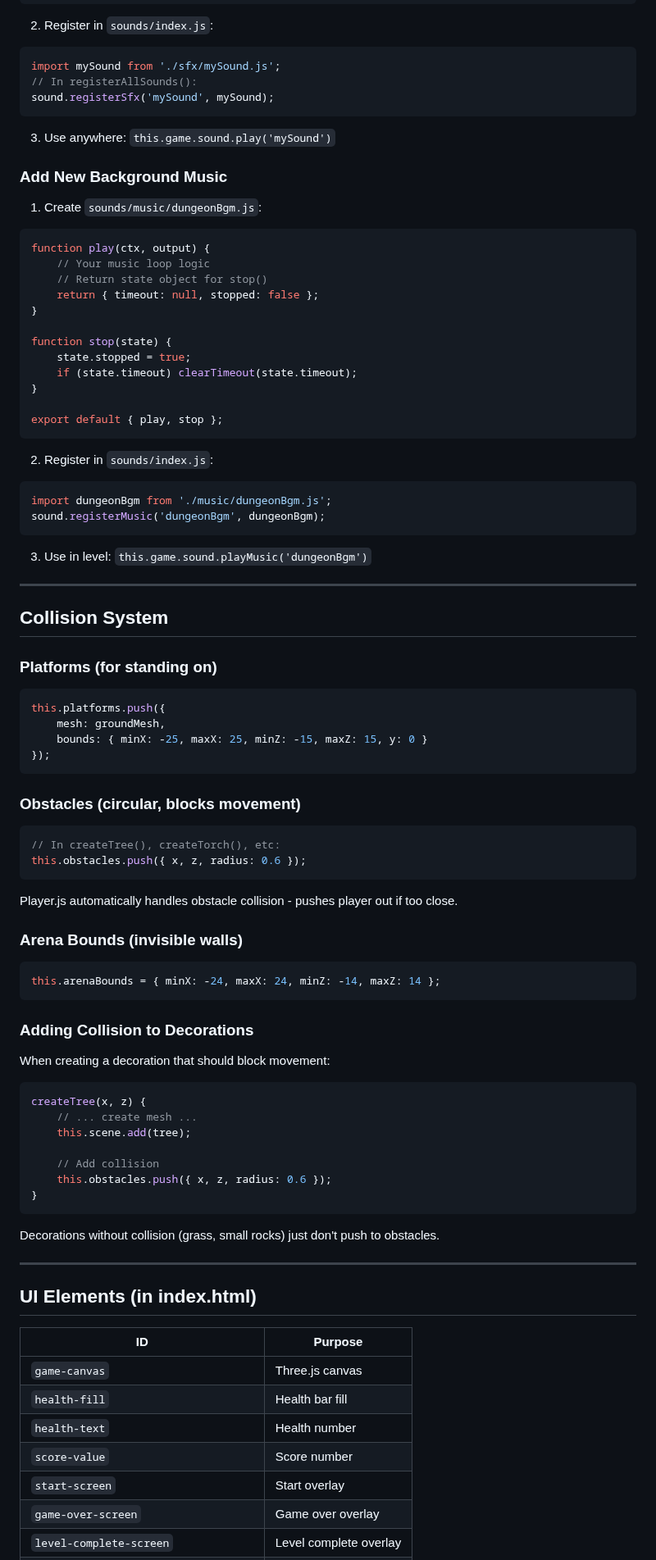
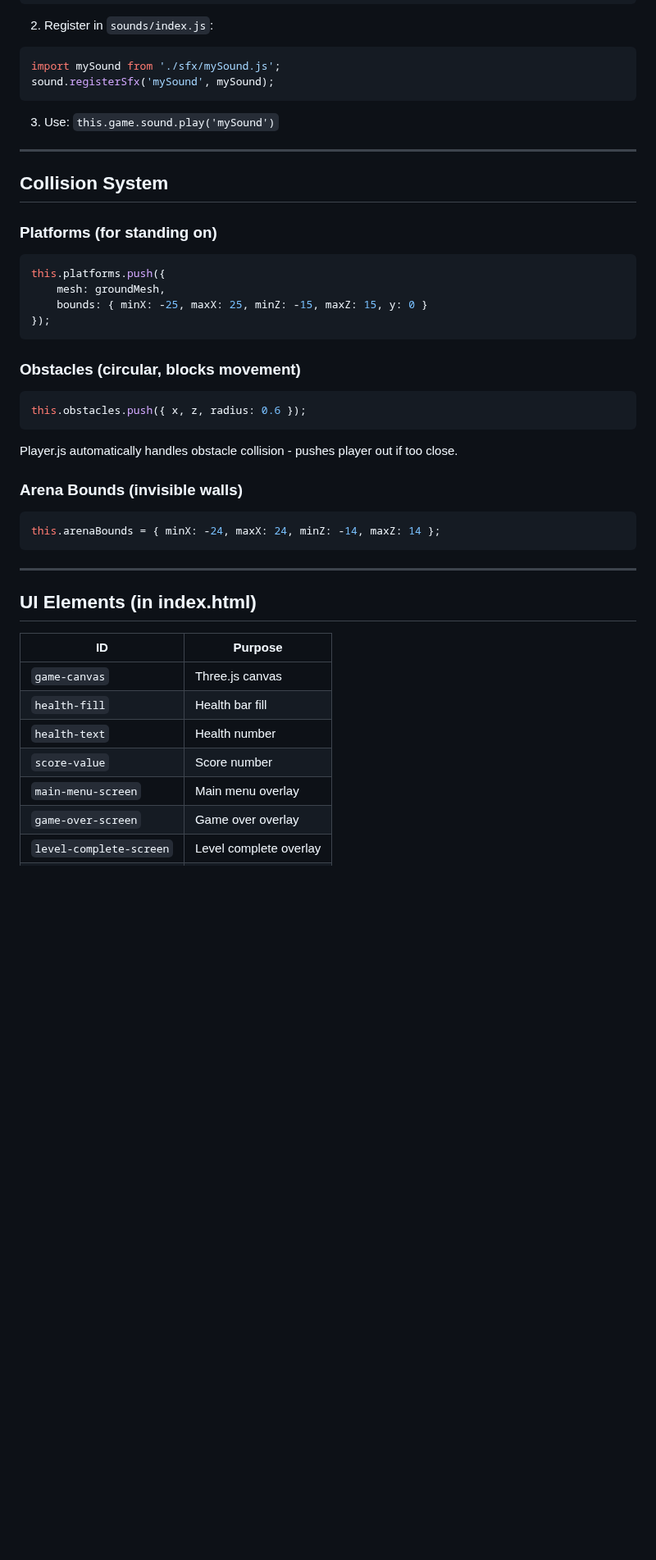
Before and after one commit to 0x-lupin/lost-saga, a Markdown page: DEVELOPMENT.md, the part around one of its changes. Shown at 82% size. Rendered like a GitHub page; blank space fills up the shorter version.

````diff
--- a/DEVELOPMENT.md
+++ b/DEVELOPMENT.md
@@ -260,37 +318,10 @@ export default function mySound(ctx, output, pitch = 1) {
 2. Register in `sounds/index.js`:
 ```javascript
 import mySound from './sfx/mySound.js';
-// In registerAllSounds():
 sound.registerSfx('mySound', mySound);
 ```
 
-3. Use anywhere: `this.game.sound.play('mySound')`
-
-### Add New Background Music
-
-1. Create `sounds/music/dungeonBgm.js`:
-```javascript
-function play(ctx, output) {
-    // Your music loop logic
-    // Return state object for stop()
-    return { timeout: null, stopped: false };
-}
-
-function stop(state) {
-    state.stopped = true;
-    if (state.timeout) clearTimeout(state.timeout);
-}
-
-export default { play, stop };
-```
-
-2. Register in `sounds/index.js`:
-```javascript
-import dungeonBgm from './music/dungeonBgm.js';
-sound.registerMusic('dungeonBgm', dungeonBgm);
-```
-
-3. Use in level: `this.game.sound.playMusic('dungeonBgm')`
+3. Use: `this.game.sound.play('mySound')`
 
 ---
 
@@ -306,7 +337,6 @@ this.platforms.push({
 
 ### Obstacles (circular, blocks movement)
 ```javascript
-// In createTree(), createTorch(), etc:
 this.obstacles.push({ x, z, radius: 0.6 });
 ```
 
@@ -316,21 +346,6 @@ Player.js automatically handles obstacle collision - pushes player out if too cl
 ```javascript
 this.arenaBounds = { minX: -24, maxX: 24, minZ: -14, maxZ: 14 };
 ```
-
-### Adding Collision to Decorations
-
-When creating a decoration that should block movement:
-```javascript
-createTree(x, z) {
-    // ... create mesh ...
-    this.scene.add(tree);
-
-    // Add collision
-    this.obstacles.push({ x, z, radius: 0.6 });
-}
-```
-
-Decorations without collision (grass, small rocks) just don't push to obstacles.
 
 ---
 
@@ -342,6 +357,6 @@ Decorations without collision (grass, small rocks) just don't push to obstacles.
 | `health-fill` | Health bar fill |
 | `health-text` | Health number |
 | `score-value` | Score number |
-| `start-screen` | Start overlay |
+| `main-menu-screen` | Main menu overlay |
 | `game-over-screen` | Game over overlay |
 | `level-complete-screen` | Level complete overlay |
````
Also changed, not shown: other parts of DEVELOPMENT.md (+72 -15 lines), TODO.md (+74 -48 lines).
